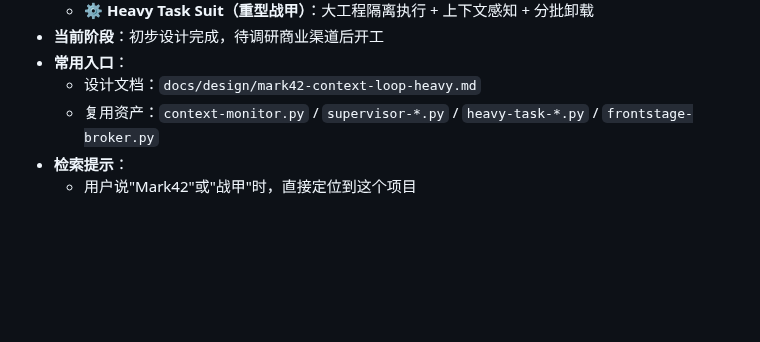
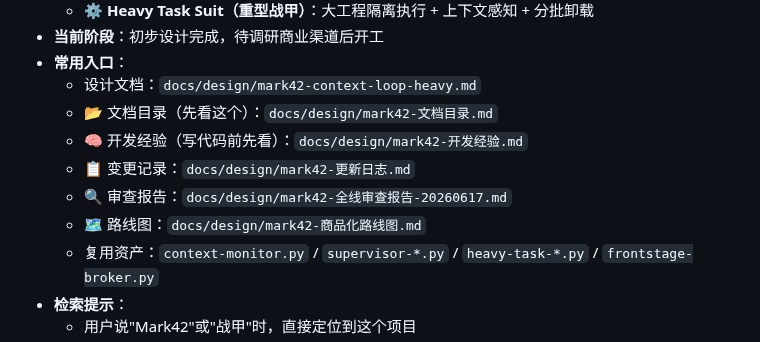
Before and after one commit to missyouangeled/Mark1, a Markdown page: PROJECT_INDEX.md, the part around the change. Drawn GitHub-style; blank space fills up the shorter version.

Commit message:
Mark42 文档目录 + PROJECT_INDEX 入口更新
新增 docs/design/mark42-文档目录.md：
- 6份 Mark42 文档的用途速查表
- 明确标注哪些不是 Mark42 项目文档

PROJECT_INDEX.md 补全 Mark42 文档入口链：
- 文档目录 / 开发经验 / 变更记录 / 审查报告 / 路线图

```diff
--- a/PROJECT_INDEX.md
+++ b/PROJECT_INDEX.md
@@ -111,6 +111,11 @@
 - **当前阶段**：初步设计完成，待调研商业渠道后开工
 - **常用入口**：
   - 设计文档：`docs/design/mark42-context-loop-heavy.md`
+  - 📂 文档目录（先看这个）：`docs/design/mark42-文档目录.md`
+  - 🧠 开发经验（写代码前先看）：`docs/design/mark42-开发经验.md`
+  - 📋 变更记录：`docs/design/mark42-更新日志.md`
+  - 🔍 审查报告：`docs/design/mark42-全线审查报告-20260617.md`
+  - 🗺️ 路线图：`docs/design/mark42-商品化路线图.md`
   - 复用资产：`context-monitor.py` / `supervisor-*.py` / `heavy-task-*.py` / `frontstage-broker.py`
 - **检索提示**：
   - 用户说"Mark42"或"战甲"时，直接定位到这个项目
```
Also changed, not shown: docs/design/mark42-文档目录.md (added, +23 -0 lines).
